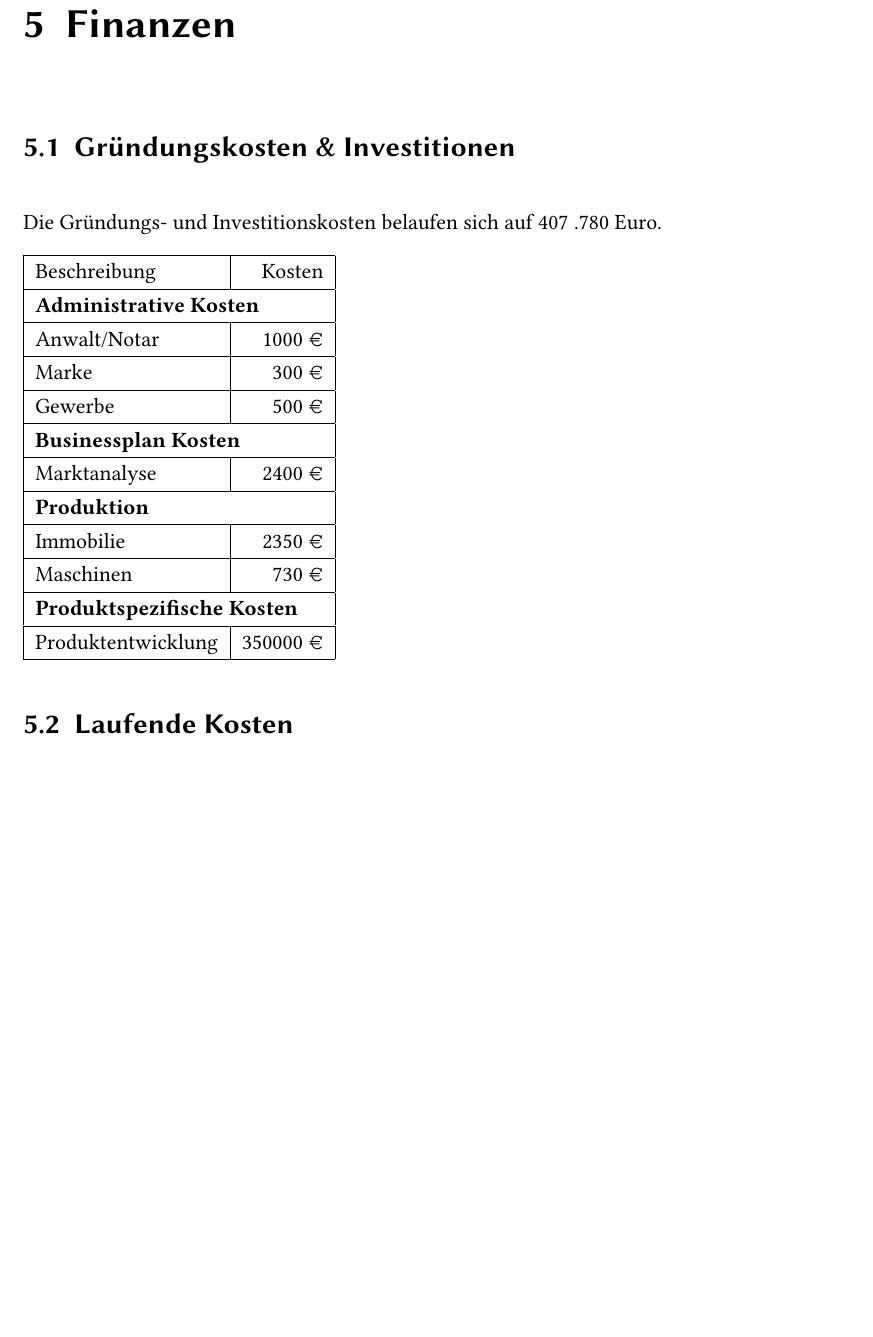
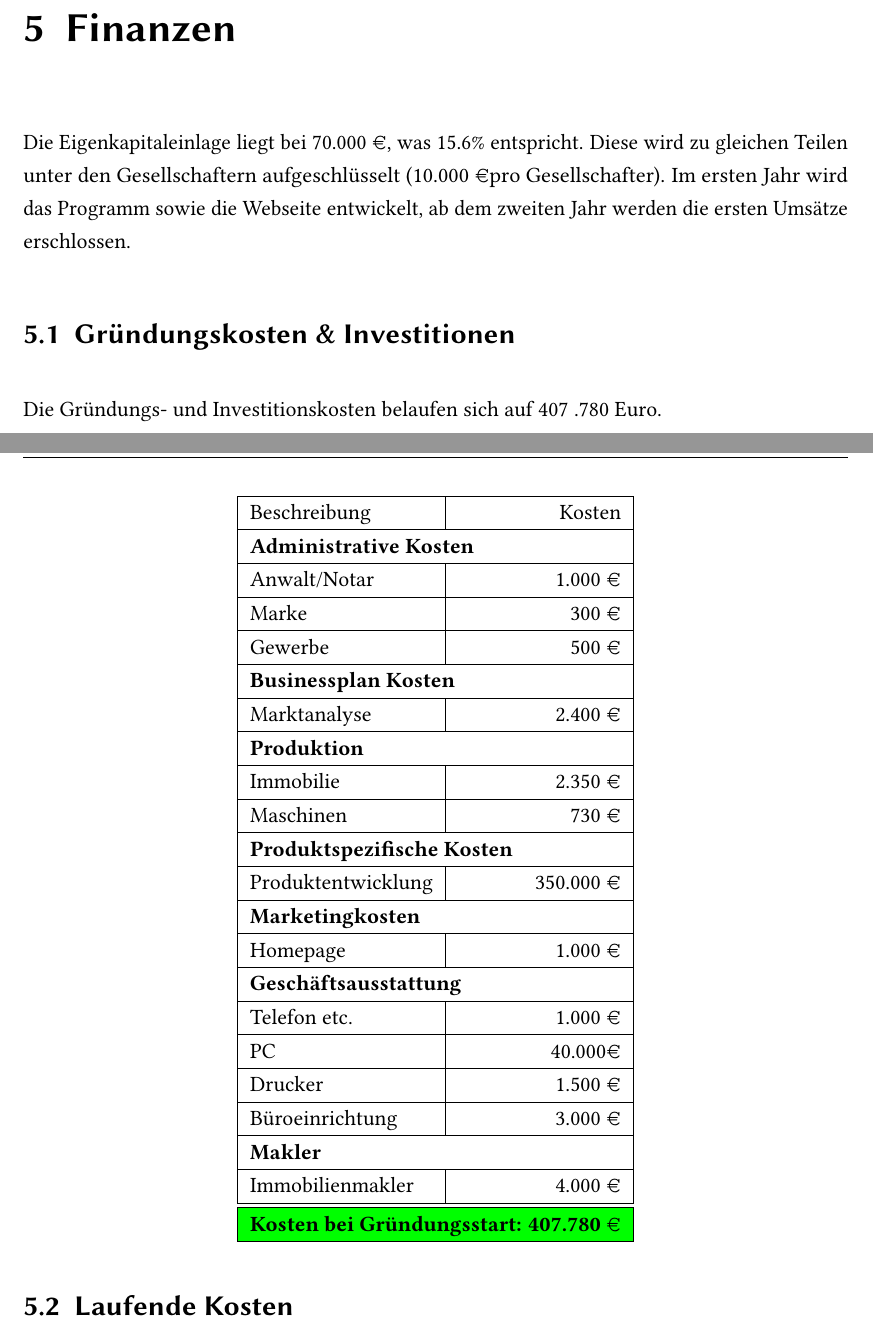
Before and after one commit to StiggyB/bp-softladen, a LaTeX book (main.tex, which reads finanzen.tex): part of page 12 of 12 before the commit and two parts of pages 12 and 13 of 13 after it, the two joined at a grey line, cut so that both start at the same text, the shorter picture padded with empty space. Compiled offline with pdfLaTeX.

Commit message:
Updated finanzen.tex

```diff
--- a/finanzen.tex
+++ b/finanzen.tex
@@ -1,14 +1,17 @@
 \chapter{Finanzen}
+  Die Eigenkapitaleinlage liegt bei 70.000 \EURcr, was 15.6\% entspricht. Diese wird zu gleichen Teilen unter den Gesellschaftern aufgeschlüsselt (10.000 \EURcr pro Gesellschafter). Im ersten Jahr wird das Programm sowie die Webseite entwickelt, ab dem zweiten Jahr werden die ersten Umsätze erschlossen.
+
     \section{Gr\"undungskosten \& Investitionen}
         Die Gründungs- und Investitionskosten belaufen sich auf 407 .780 Euro.
 
+        \begin{center}
         \begin{tabular}{|l|r|}
         \hline
         Beschreibung & Kosten \\
         \hline
         \multicolumn{2}{|l|}{\textbf{Administrative Kosten}}\\
         \hline
-        Anwalt/Notar & 1000 \EURcr \\
+        Anwalt/Notar & 1.000 \EURcr \\
         \hline
         Marke & 300 \EURcr \\
         \hline
@@ -16,20 +19,42 @@
         \hline
         \multicolumn{2}{|l|}{\textbf{Businessplan Kosten}} \\
         \hline
-	      Marktanalyse & 2400 \EURcr \\
+	      Marktanalyse & 2.400 \EURcr \\
         \hline
         \multicolumn{2}{|l|}{\textbf{Produktion}} \\
         \hline
-	      Immobilie & 2350 \EURcr \\
+	      Immobilie & 2.350 \EURcr \\
       	\hline
       	Maschinen & 730 \EURcr \\
         \hline
         \multicolumn{2}{|l|}{\textbf{Produktspezifische Kosten	}}\\
         \hline
-	      Produktentwicklung & 350000 \EURcr \\
+	      Produktentwicklung & 350.000 \EURcr \\
+      	\hline
+      	\multicolumn{2}{|l|}{\textbf{Marketingkosten}}\\
+      	\hline
+	      Homepage & 1.000 \EURcr \\
+      	\hline
+      	\multicolumn{2}{|l|}{\textbf{Geschäftsausstattung}}\\
+      	\hline
+	      Telefon etc. & 1.000 \EURcr \\
+      	\hline
+      	PC & 40.000\EURcr \\
+      	\hline
+      	Drucker & 1.500 \EURcr \\
+      	\hline
+      	Büroeinrichtung & 3.000 \EURcr \\
+      	\hline
+      	\multicolumn{2}{|l|}{\textbf{Makler}}\\
+      	\hline
+	      Immobilienmakler & 4.000 \EURcr \\
+      	\hline
+      	\hline
+      	\rowcolor{green}
+      	\multicolumn{2}{|l|}{\textbf{Kosten bei Gründungsstart:  407.780 \EURcr}}\\
       	\hline
         \end{tabular}
-
+        \end{center}
 
      \section{Laufende Kosten}
      \section{Kapitalbedarf}
--- a/main.tex
+++ b/main.tex
@@ -27,6 +27,7 @@
 \usepackage[ngerman,colorlinks=true]{hyperref}
 \usepackage{soul}
 \usepackage{marvosym}
+\usepackage[table]{xcolor}
 %\usepackage{german}
 
 \usepackage[section]{placeins}
```
Also changed, not shown: main.pdf (added).
